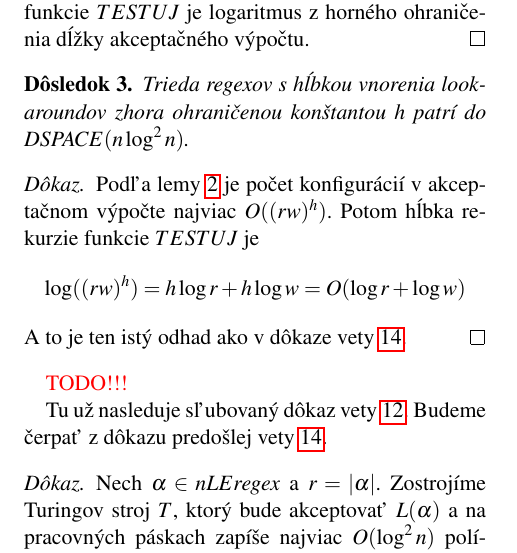
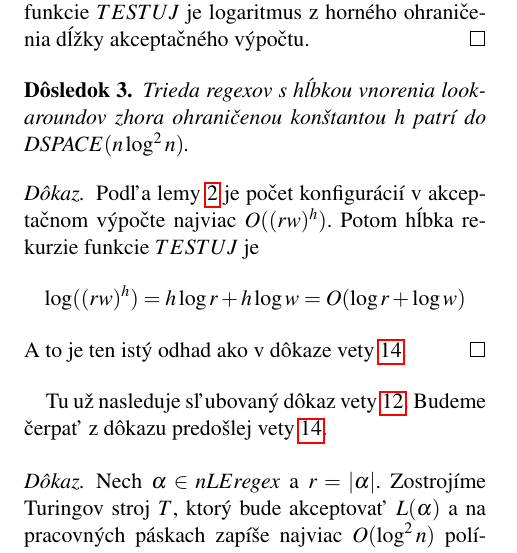
Before and after one commit to Tatianka/svk, a LaTeX document (clanok/svk.tex): part of one column of page 11 of 12, cut so that both start at the same text. Compiled offline with pdfLaTeX.

Commit message:
odstranene todo

```diff
--- a/clanok/svk.tex
+++ b/clanok/svk.tex
@@ -563,7 +563,6 @@ Podľa lemy \ref{lema_hlbka_lookaroundov} je počet konfigurácií v akceptačno
 $$\log((rw)^h) = h\log r + h\log w = O(\log r+\log w)$$
 A to je ten istý odhad ako v dôkaze vety \ref{regexword_dspace}.
 \end{proof}
-\todo
 
 Tu už nasleduje sľubovaný dôkaz vety \ref{nlel_dspace}. Budeme čerpať z dôkazu predošlej vety \ref{regexword_dspace}.
 \begin{proof}
```
Also changed, not shown: clanok/svk.pdf.
